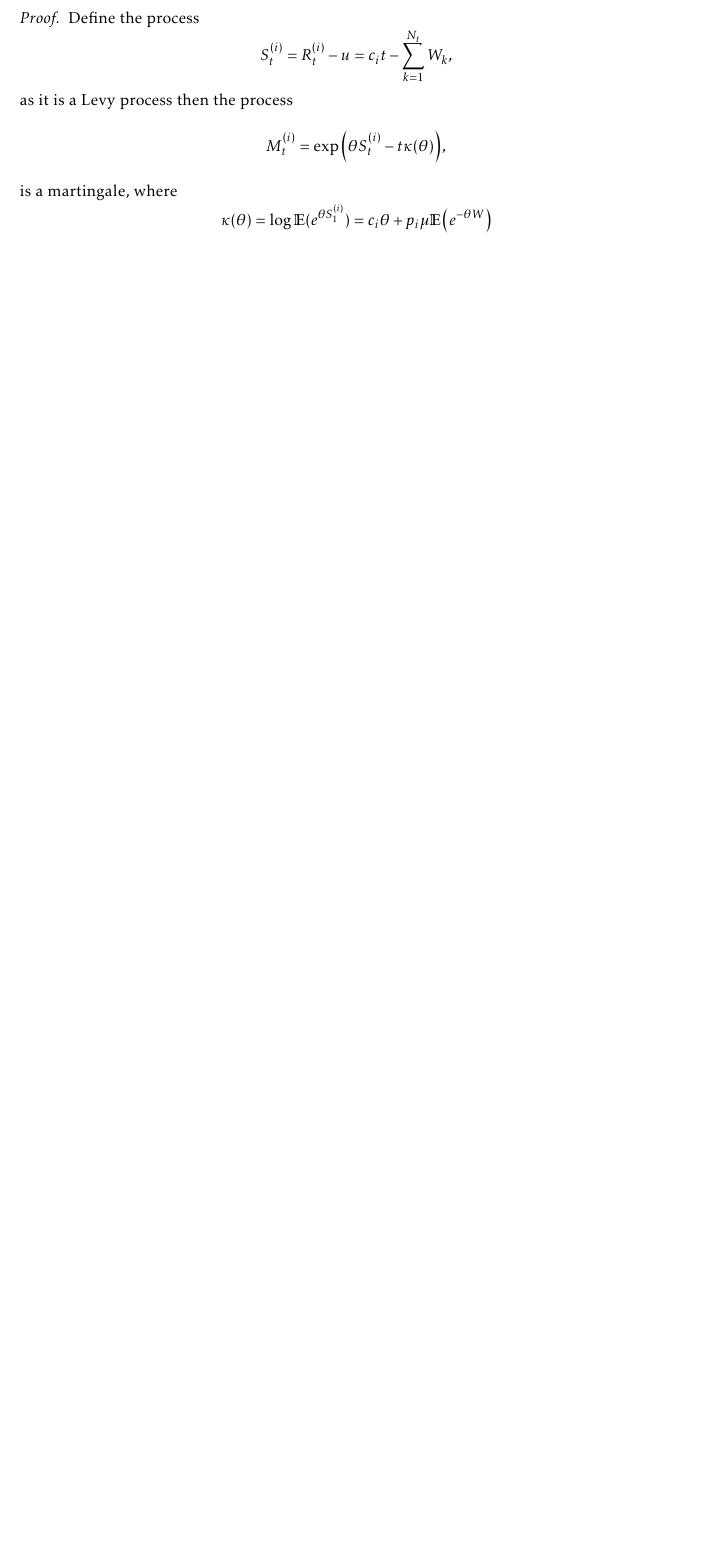
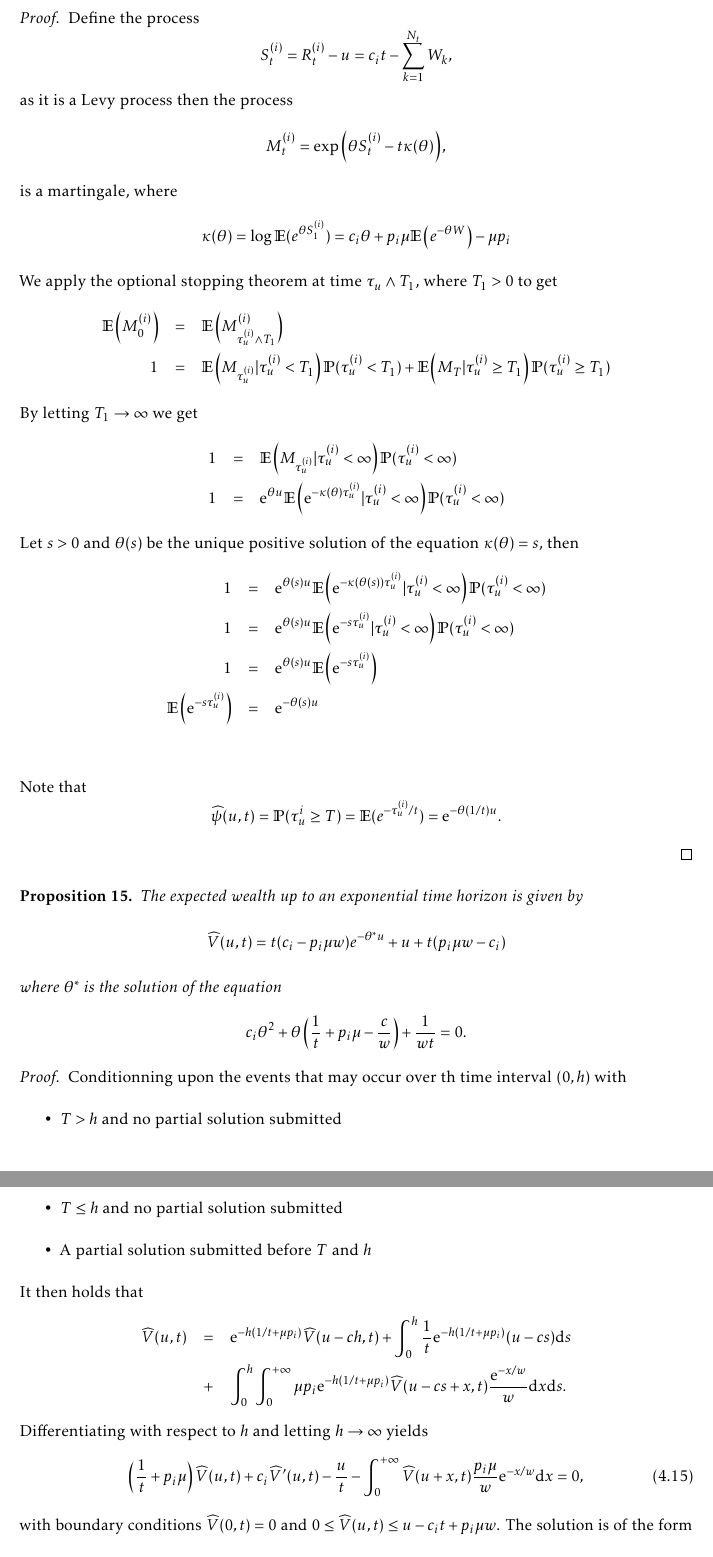
Before and after one commit to LaGauffre/BLOCKASTICS, a LaTeX thesis (lecture_notes/main_lecture_notes.tex, which reads lecture_notes/includes/decentralization.tex): part of page 63 of 67 before the commit and two parts of pages 63 and 64 of 68 after it, the two joined at a grey line, cut so that both start at the same text, the shorter picture padded with empty space. Compiled offline with pdfLaTeX.

Commit message:
Edits notes

```diff
--- a/lecture_notes/includes/decentralization.tex
+++ b/lecture_notes/includes/decentralization.tex
@@ -416,5 +416,57 @@ M_t^{(i)}=\exp\left(\theta S_t^{(i)} - t\kappa(\theta)\right),
 \]
 is a martingale, where
 \[
-\kappa(\theta) =\log \mathbb{E}(e^{\theta S_1^{(i)}}) = c_i\theta + p_i\mu \mathbb{E}\left(e^{-\theta W}\right)
+\kappa(\theta) =\log \mathbb{E}(e^{\theta S_1^{(i)}}) = c_i\theta + p_i\mu \mathbb{E}\left(e^{-\theta W}\right) -\mu p_i
 \]
+We apply the optional stopping theorem at time $\tau_u\land T_1$, where $T_1>0$ to get
+\begin{eqnarray*}
+\mathbb{E}\left(M_0^{(i)}\right) &=& \mathbb{E}\left(M_{\tau_u^{(i)}\land T_1}^{(i)}\right)\\
+1 &=& \mathbb{E}\left(M_{\tau_u^{(i)}}|\tau_u^{(i)} < T_1\right)\mathbb{P}(\tau_u^{(i)} < T_1)+\mathbb{E}\left(M_T|\tau_u^{(i)} \geq T_1\right)\mathbb{P}(\tau_u^{(i)} \geq T_1)
+\end{eqnarray*}
+By letting $T_1\rightarrow \infty$ we get
+\begin{eqnarray*}
+1 &=& \mathbb{E}\left(M_{\tau_u^{(i)}}|\tau_u^{(i)} < \infty\right)\mathbb{P}(\tau_u^{(i)} < \infty)\\
+1 &=& \e^{\theta u}\mathbb{E}\left(\e^{-\kappa(\theta) \tau_u^{(i)}}|\tau_u^{(i)} < \infty\right)\mathbb{P}(\tau_u^{(i)} < \infty)
+\end{eqnarray*}
+Let $s>0$ and $\theta(s)$ be the unique positive solution of the equation $\kappa(\theta) =s$, then
+\begin{eqnarray*}
+1 &=& \e^{\theta(s) u}\mathbb{E}\left(\e^{-\kappa(\theta(s)) \tau_u^{(i)}}|\tau_u^{(i)} < \infty\right)\mathbb{P}(\tau_u^{(i)} < \infty)\\
+1 &=& \e^{\theta(s) u}\mathbb{E}\left(\e^{-s\tau_u^{(i)}}|\tau_u^{(i)} < \infty\right)\mathbb{P}(\tau_u^{(i)} < \infty)\\
+1 &=& \e^{\theta(s) u}\mathbb{E}\left(\e^{-s\tau_u^{(i)}}\right)\\
+\mathbb{E}\left(\e^{-s\tau_u^{(i)}}\right) &=& \e^{-\theta(s) u}\\
+\end{eqnarray*}
+Note that
+\[
+\widehat{\psi}(u,t) = \mathbb{P}(\tau_u^{i}\geq T) = \mathbb{E}(e^{-\tau_u^{(i)}/t}) = \e^{-\theta(1/t) u}.
+\]
+\end{proof}
+\begin{prop}\label{prop:rp_hat_miner_in_pool}
+The expected wealth up to an exponential time horizon is given by
+\[
+\widehat{V}(u,t) = t(c_i-p_i\mu w)e^{-\theta^{\ast} u}+u +t(p_i\mu w - c_i)
+\]
+where $\theta^{\ast}$ is the solution of the equation
+\[
+c_i\theta^{2}+\theta\left(\frac{1}{t}+p_i\mu-\frac{c}{w}\right)+\frac{1}{wt} = 0.
+\]
+\end{prop}
+\begin{proof}
+Conditionning upon the events that may occur over th time interval $(0,h)$ with
+\begin{itemize}
+    \item $T>h$ and no partial solution submitted
+    \item $T\leq h$ and no partial solution submitted
+    \item A partial solution submitted before $T$ and $h$
+\end{itemize}
+It then holds that
+\begin{eqnarray*}
+\widehat{V}(u,t) &=&\e^{-h(1/t + \mu p_i)}\widehat{V}(u-ch,t)+\int_{0}^{h}\frac{1}{t}\e^{-h(1/t + \mu p_i)}(u-cs)\text{d}s\\
+&+& \int_{0}^{h}\int_{0}^{+\infty}\mu p_i\e^{-h(1/t + \mu p_i)}\widehat{V}(u-cs+x,t)\frac{\e^{-x/w}}{w}\text{d}x\text{d}s.
+\end{eqnarray*}
+Differentiating with respect to $h$ and letting $h\rightarrow\infty$ yields
+\begin{equation}\label{eq:integro_differentiql_equation_miner_in_pool}
+\left(\frac{1}{t}+p_i\mu\right)\widehat{V}(u,t)+c_i\widehat{V}'(u,t)-\frac{u}{t}-\int_0^{+\infty}\widehat{V}(u+x,t)\frac{p_i\mu}{w}\e^{-x/w}\text{d}x=0,
+\end{equation}
+with boundary conditions \(\widehat{V}(0,t) = 0\) and \(0\leq \widehat{V}(u,t)\leq u-c_i t +p_i\mu w\). The solution is of the form
+\begin{equation}\label{eq:ansatz}
+\widehat{V}(u,t) = A+Bu+C\e^{-\theta u},
+\end{equation}
```
Also changed, not shown: lecture_notes/main_lecture_notes.pdf, lecture_notes/includes/decentralization.tex (18 more changed lines).
